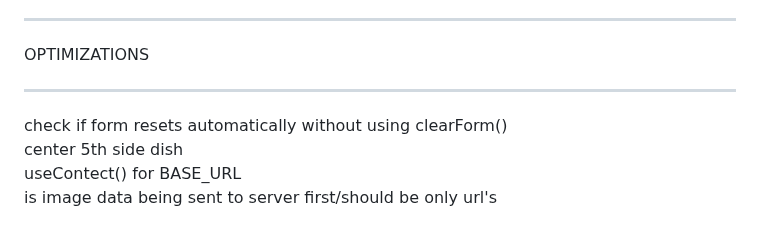
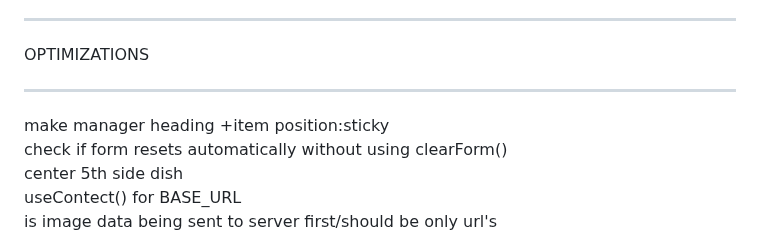
Before and after one commit to DanielAlvarez2/mern-olea, a Markdown page: README.md, the part around the change. Drawn GitHub-style.

```diff
--- a/README.md
+++ b/README.md
@@ -462,6 +462,7 @@ may take 48 hours for "oleademo.com" to work glitch-free
 OPTIMIZATIONS
 *******************************************
 
+make manager heading +item position:sticky
 check if form resets automatically without using clearForm()
 center 5th side dish
 useContect() for BASE_URL
```
